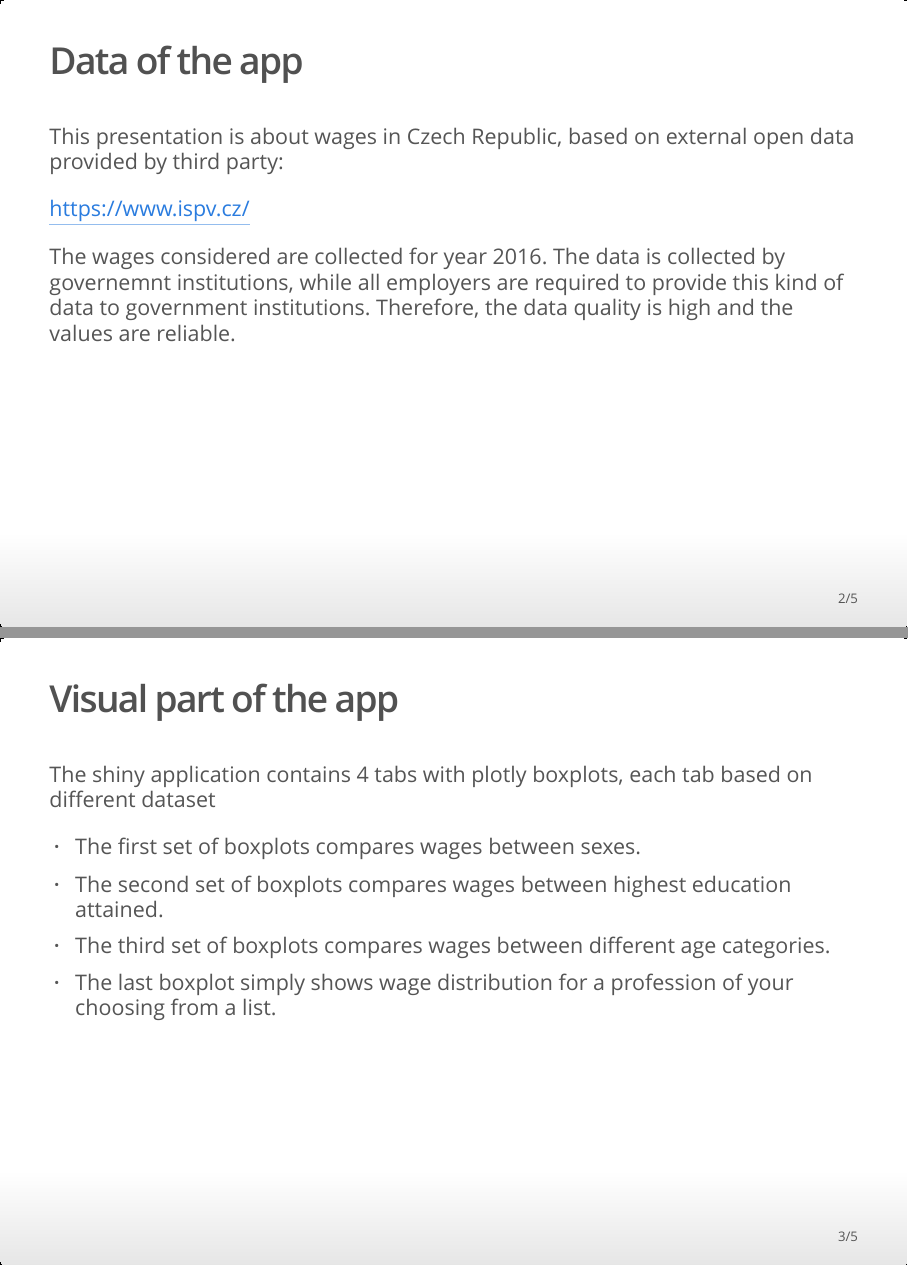
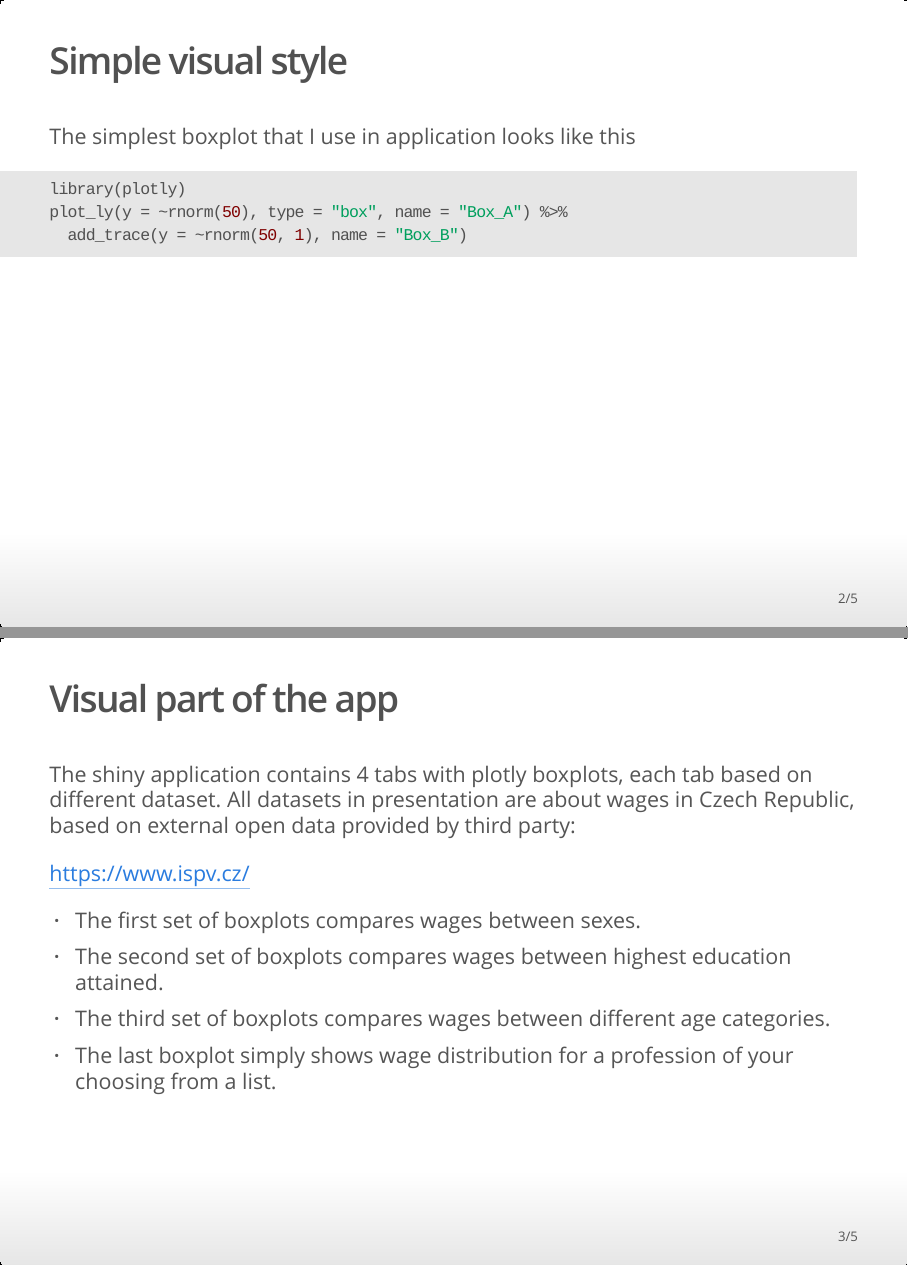
Before and after one commit to SKosztolanyi/SKosztolanyi.github.io, an R Markdown document (WagesCR2016/PresentationShiny.Rmd): pages 2 and 3 of 5, joined at a grey line. The pictures show the output file WagesCR2016/PresentationShiny.html that the author committed with the source, opened offline.

Commit message:
Updated version of Presentation
Added code with output

````diff
--- a/WagesCR2016/PresentationShiny.Rmd
+++ b/WagesCR2016/PresentationShiny.Rmd
@@ -9,17 +9,22 @@ output: ioslides_presentation
 knitr::opts_chunk$set(echo = FALSE)
 ```
 
-## Data of the app
+## Simple visual style of the App
 
-This presentation is about wages in Czech Republic, based on external open data provided by third party:
+The simplest boxplot that I use in application looks like this
+
+```{r, message=FALSE, warning=FALSE, echo = TRUE}
+library(plotly)
+plot_ly(y = ~rnorm(50), type = "box", name = "Box_A") %>%
+  add_trace(y = ~rnorm(50, 1), name = "Box_B")
+```
+
+
+## What is in the app
+
+The shiny application contains 4 tabs with plotly boxplots, each tab based on different dataset. All datasets in presentation are about wages in Czech Republic, based on external open data provided by third party:
 
 https://www.ispv.cz/
-
-The wages considered are collected for year 2016. The data is collected by governemnt institutions, while all employers are required to provide this kind of data to government institutions. Therefore, the data quality is high and the values are reliable.
-
-## Visual part of the app
-
-The shiny application contains 4 tabs with plotly boxplots, each tab based on different dataset
 
 - The first set of boxplots compares wages between sexes.
 - The second set of boxplots compares wages between highest education attained.
````
Also changed, not shown: WagesCR2016/PresentationShiny.html.
